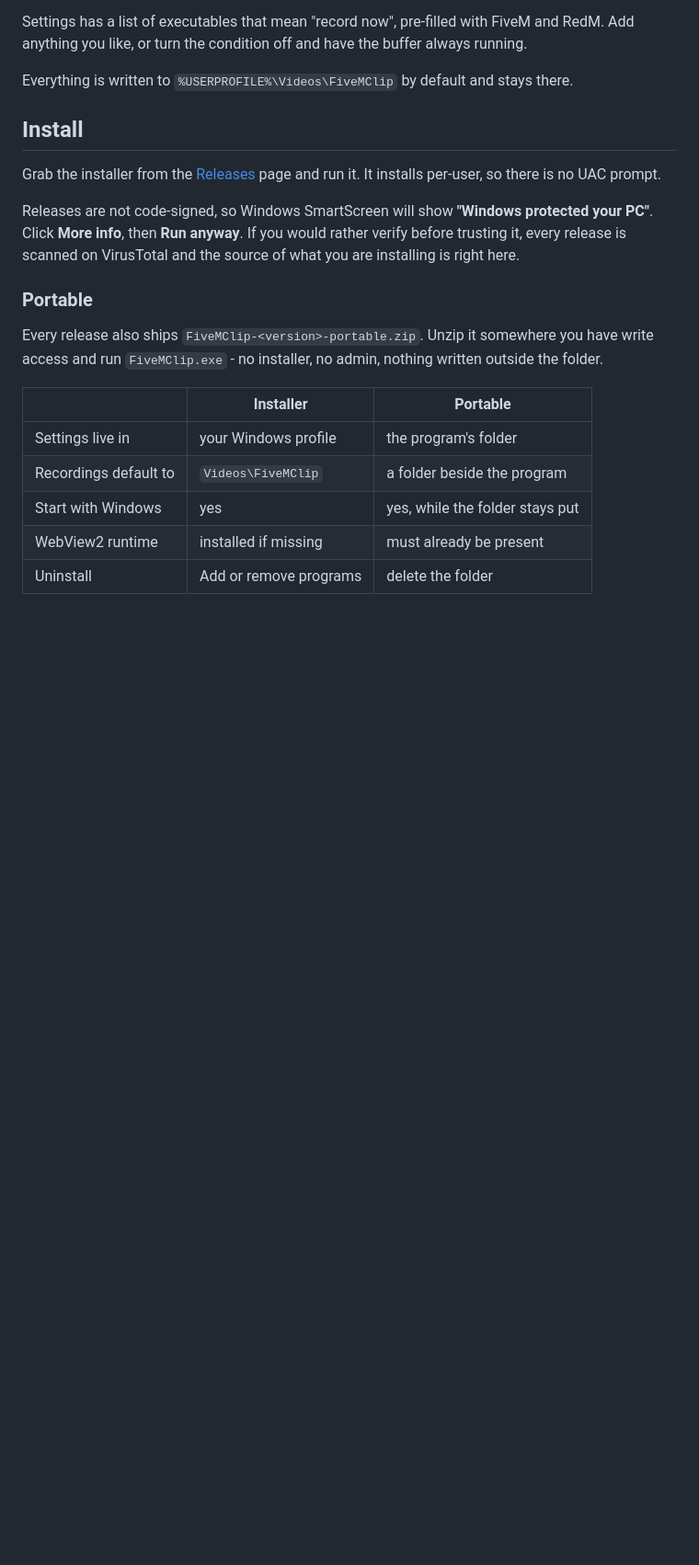
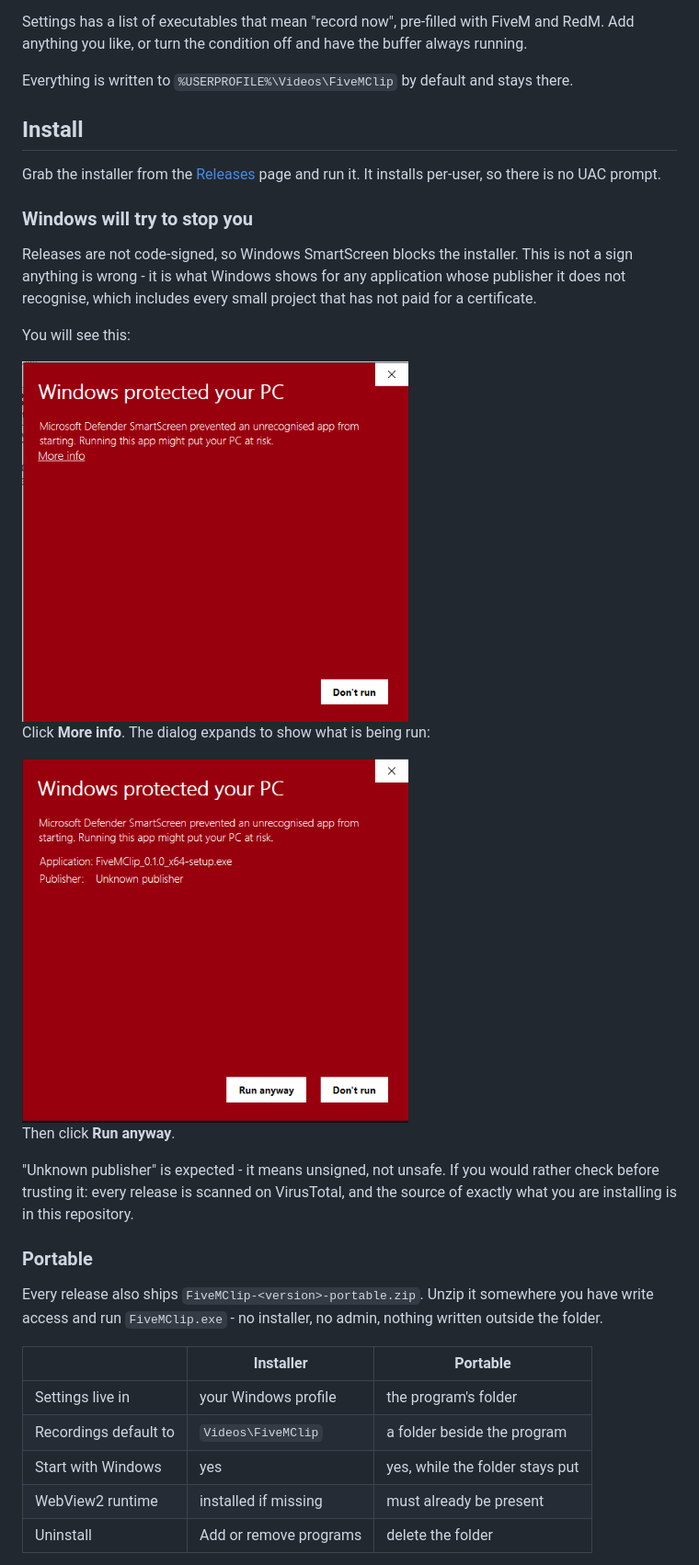
Before and after one commit to liamnicol/fivemclip, a Markdown page: README.md, the part around the change. Shown at 92% size. GitHub-like rendering; blank space fills up the shorter version.

Commit message:
Show the SmartScreen dialogs in the install instructions
A wall of red saying Windows protected your PC is the first thing a new user
meets, and telling them in prose to click More info then Run anyway asks them
to trust text over a warning. Showing both dialogs, in the order they appear,
turns a scary surprise into a step someone has already seen.

The second screenshot matters more than the first: More info is an underlined
link that does not look like a button, and Run anyway only exists after it is
clicked, so that is where people give up.

Also says plainly that "Unknown publisher" means unsigned rather than unsafe,
and points at VirusTotal and the source for anyone who would rather check than
be told.

Images are committed rather than linked to an image host - install
instructions that depend on someone else's free hosting eventually show broken
images to exactly the people who needed the reassurance.

```diff
--- a/README.md
+++ b/README.md
@@ -47,10 +47,26 @@ there.
 Grab the installer from the [Releases](../../releases) page and run it. It
 installs per-user, so there is no UAC prompt.
 
-Releases are not code-signed, so Windows SmartScreen will show
-**"Windows protected your PC"**. Click **More info**, then **Run anyway**. If
-you would rather verify before trusting it, every release is scanned on
-VirusTotal and the source of what you are installing is right here.
+### Windows will try to stop you
+
+Releases are not code-signed, so Windows SmartScreen blocks the installer. This
+is not a sign anything is wrong - it is what Windows shows for any application
+whose publisher it does not recognise, which includes every small project that
+has not paid for a certificate.
+
+You will see this:
+
+<img src="docs/images/smartscreenpre.png" alt="SmartScreen: Windows protected your PC, with a More info link" width="420">
+
+Click **More info**. The dialog expands to show what is being run:
+
+<img src="docs/images/smartscreenpost.png" alt="SmartScreen expanded, showing the application name and a Run anyway button" width="420">
+
+Then click **Run anyway**.
+
+"Unknown publisher" is expected - it means unsigned, not unsafe. If you would
+rather check before trusting it: every release is scanned on VirusTotal, and
+the source of exactly what you are installing is in this repository.
 
 ### Portable
 
```
